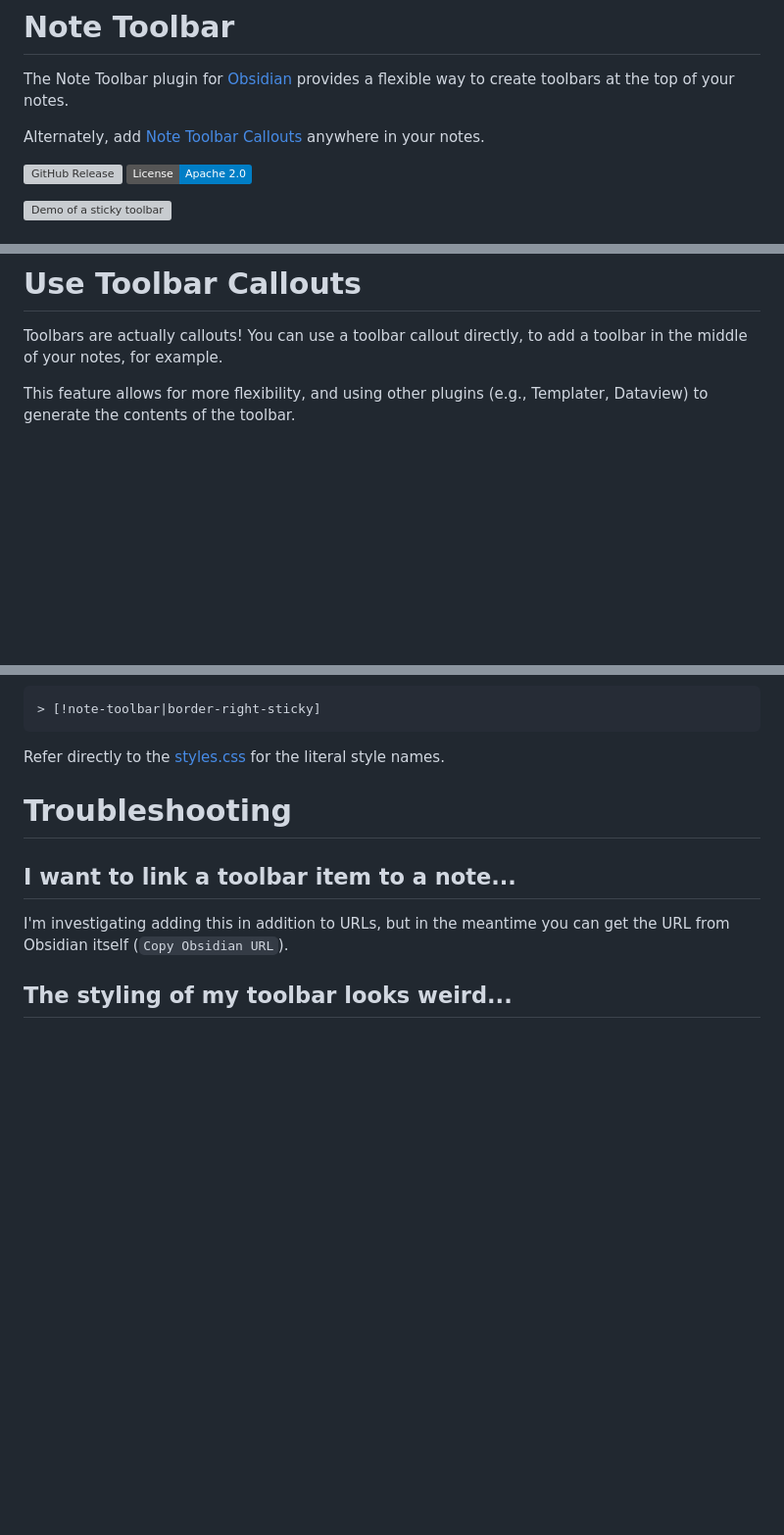
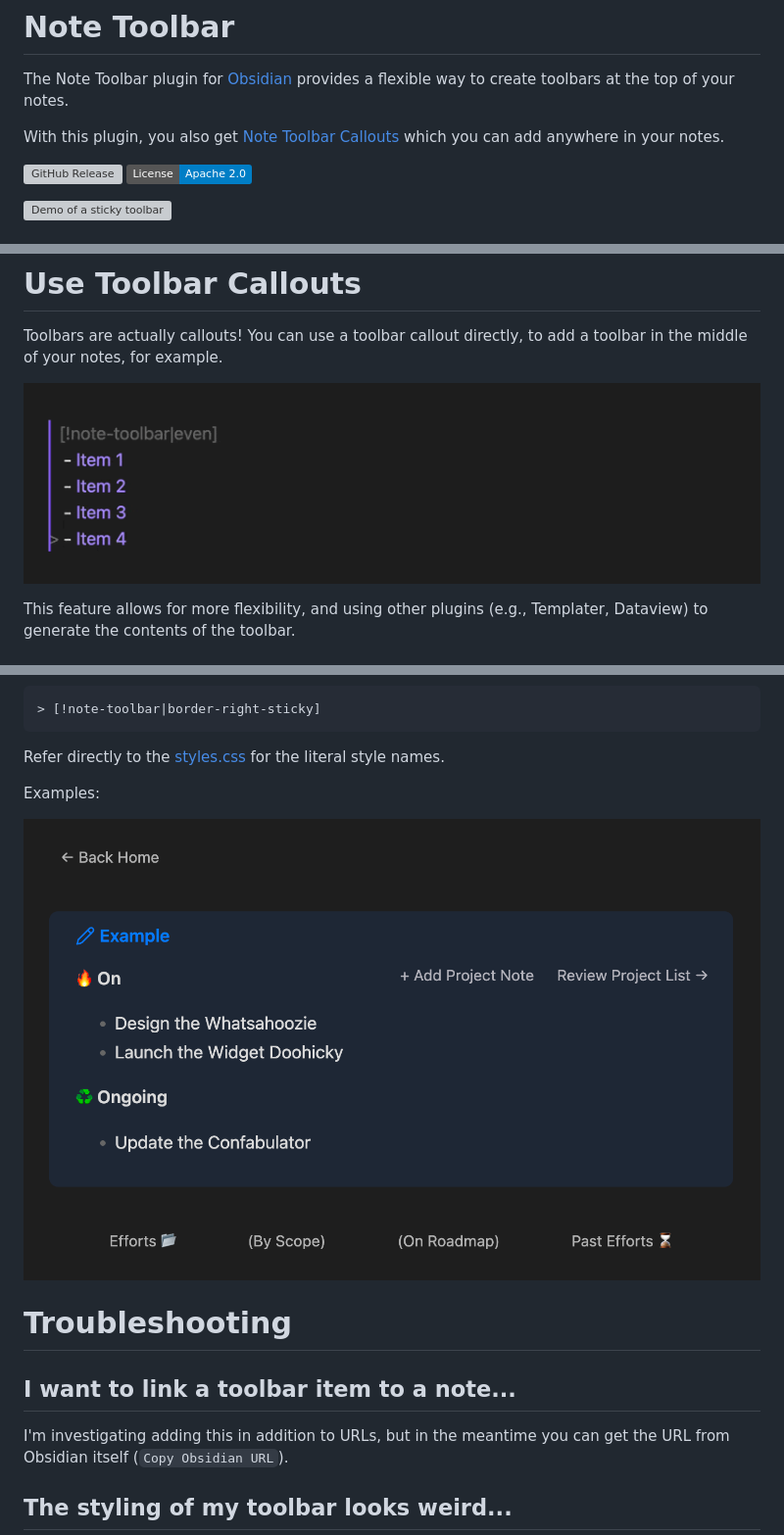
Before and after one commit to chrisgurney/obsidian-note-toolbar, a Markdown page: README.md, 3 parts joined by grey strips. Shown: that part at 98% size. Drawn GitHub-style; pictures changed too: docs/callout_demo.gif (added), docs/callout_examples.png (added); badges without logos; blank space fills up the shorter version; grey boxes are pictures that could not be loaded.

Commit message:
docs: callout demos

````diff
--- a/README.md
+++ b/README.md
@@ -2,7 +2,7 @@
 
 The Note Toolbar plugin for [Obsidian](https://obsidian.md) provides a flexible way to create toolbars at the top of your notes.
 
-Alternately, add [Note Toolbar Callouts](#use-toolbar-callouts) anywhere in your notes.
+With this plugin, you also get [Note Toolbar Callouts](#use-toolbar-callouts) which you can add anywhere in your notes.
 
 [![GitHub Release](https://img.shields.io/github/v/release/chrisgurney/obsidian-note-toolbar?sort=semver)](https://github.com/chrisgurney/obsidian-note-toolbar/releases)
 [![License](https://img.shields.io/badge/License-Apache%202.0-blue.svg)](https://opensource.org/licenses/Apache-2.0)
@@ -141,6 +141,8 @@ _Notes on precedence_:
 
 Toolbars are actually callouts! You can use a toolbar callout directly, to add a toolbar in the middle of your notes, for example.
 
+![Demo of a callout turning into a toolbar](./docs/callout_demo.gif)
+
 This feature allows for more flexibility, and using other plugins (e.g., Templater, Dataview) to generate the contents of the toolbar.
 
 ## How to use Toolbar Callouts
@@ -159,6 +161,10 @@ To control its appearance, optionally add metadata by adding a | and listing sty
 ```
 
 Refer directly to the [styles.css](https://github.com/chrisgurney/obsidian-note-toolbar/blob/master/styles.css) for the literal style names.
+
+Examples:
+
+![Examples of toolbars placed in notes](./docs/callout_examples.png)
 
 # Troubleshooting
 
````
